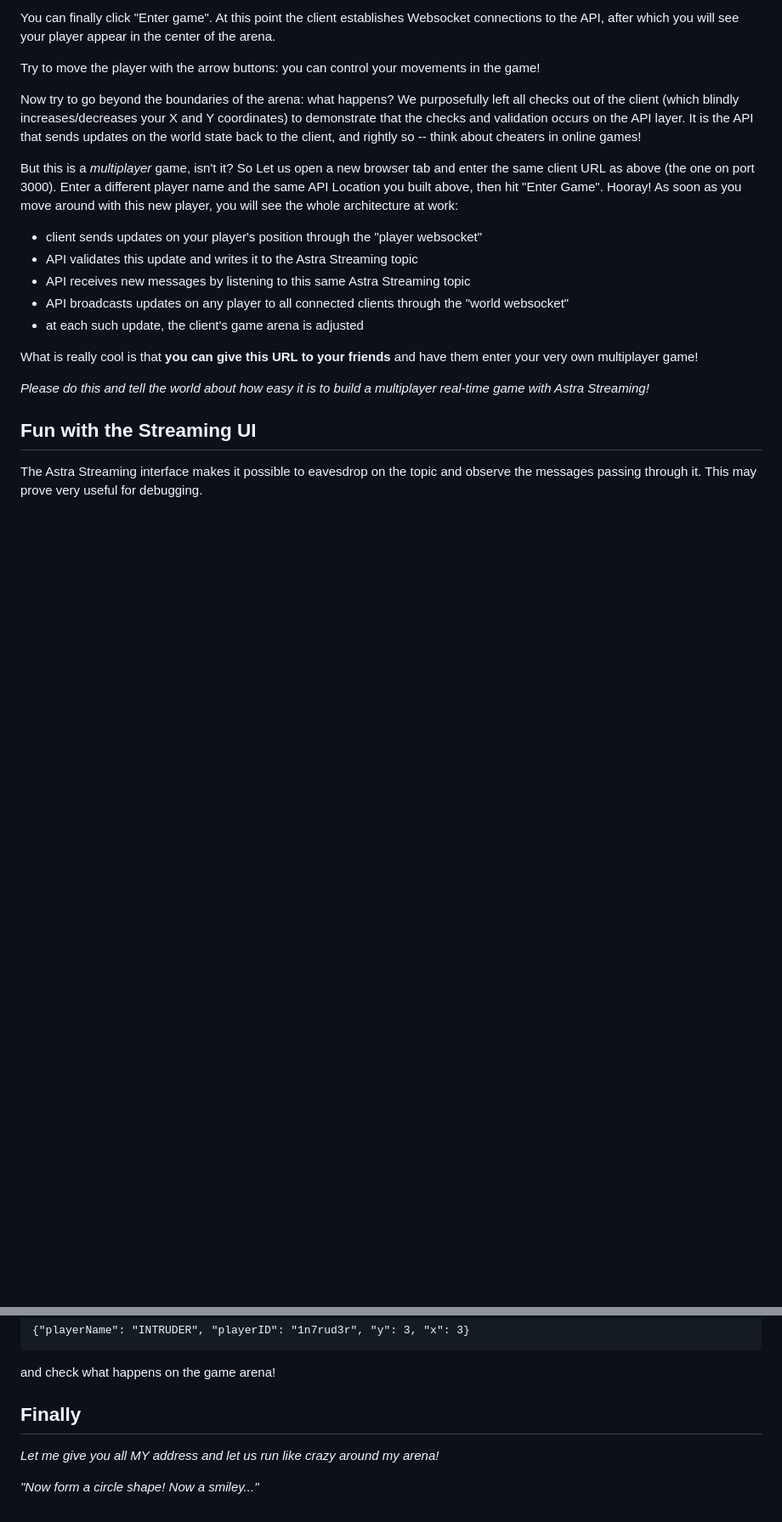
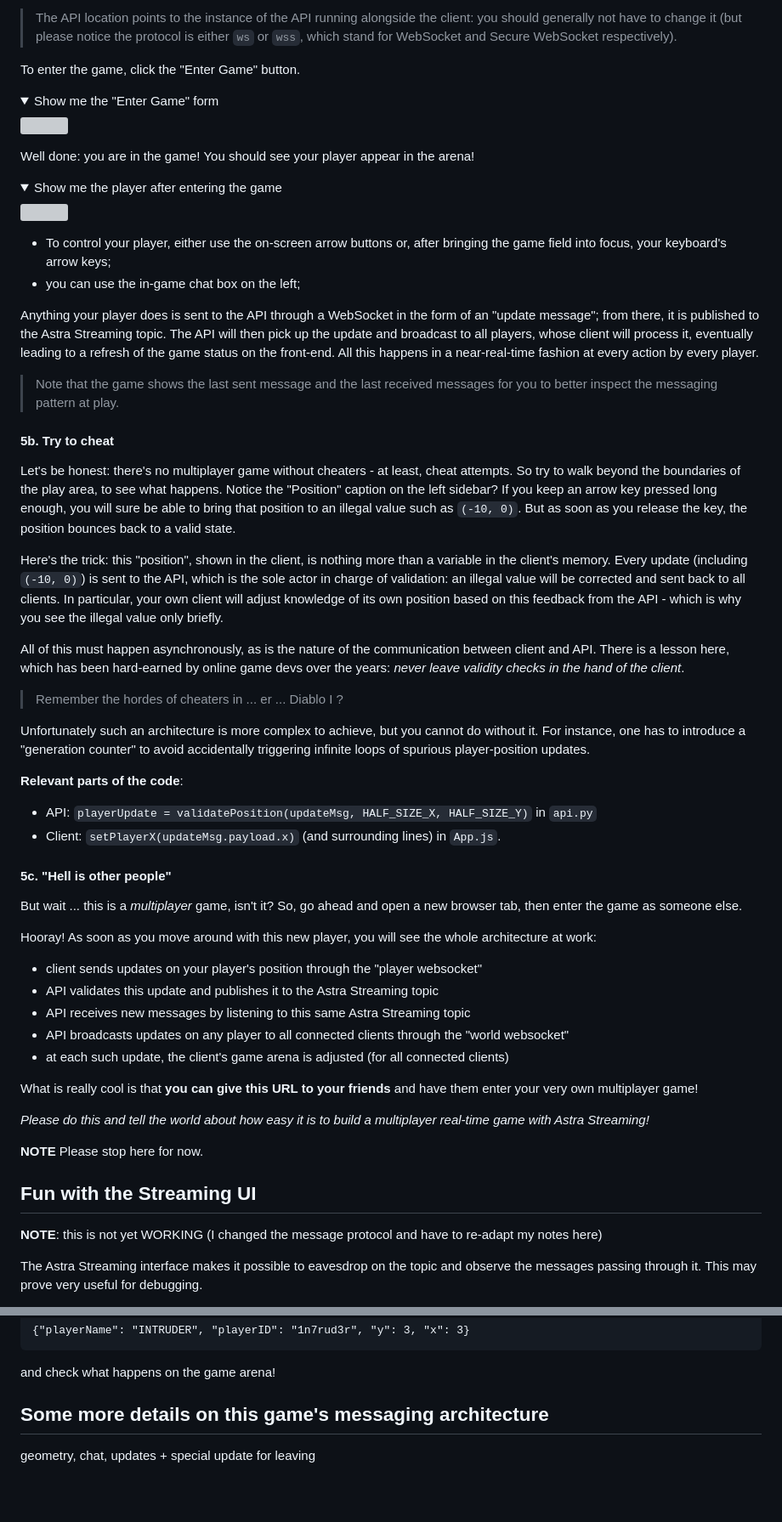
Before and after one commit to datastaxdevs/workshop-streaming-game, a Markdown page: README.md, 2 parts joined by grey strips. Shown at 85% size. Rendered like a GitHub page; folded sections open; blank space fills up the shorter version; grey boxes are pictures that could not be loaded.

Commit message:
readme up to playing

```diff
--- a/README.md
+++ b/README.md
@@ -317,28 +322,73 @@ instance.
 
-You can finally click "Enter game". At this point the client establishes
-Websocket connections to the API, after which you will see your player appear
-in the center of the arena.
+> The API location points to the instance of the API running alongside the client:
+> you should generally not have to change it (but please notice the protocol is
+> either `ws` or `wss`, which stand for WebSocket and Secure WebSocket respectively).
 
-Try to move the player with the arrow buttons: you can control your movements
-in the game!
+To enter the game, click the "Enter Game" button.
 
-Now try to go beyond the boundaries of the arena: what happens? We purposefully
-left all checks out of the client (which blindly increases/decreases your X and Y
-coordinates) to demonstrate that the checks and validation occurs on the API layer.
-It is the API that sends updates on the world state back to the client, and
-rightly so -- think about cheaters in online games!
+<details><summary>Show me the "Enter Game" form</summary>
+    <img src="https://github.com/hemidactylus/drapetisca/raw/main/images/drapetisca_2.png?raw=true" />
+</details>
 
-But this is a _multiplayer_ game, isn't it? So Let us open a new
-browser tab and enter the same client URL as above (the one on port 3000).
-Enter a different player name and the same API Location you built above, then
-hit "Enter Game". Hooray! As soon as you move around with this new player,
+Well done: you are in the game! You should see your player appear in the arena!
+
+<details><summary>Show me the player after entering the game</summary>
+    <img src="https://github.com/hemidactylus/drapetisca/raw/main/images/drapetisca_3.png?raw=true" />
+</details>
+
+- To control your player, either use the on-screen arrow buttons or, after bringing the game field into focus, your keyboard's arrow keys;
+- you can use the in-game chat box on the left;
+
+Anything your player does is sent to the API through a WebSocket in the form of an "update message";
+from there, it is published to the Astra Streaming topic. The API will then pick up the update
+and broadcast to all players, whose client will process it, eventually leading to a refresh of the game status
+on the front-end. All this happens in a near-real-time fashion at every action by every player.
+
+> Note that the game shows the last sent message and the last received messages for you to better inspect
+> the messaging pattern at play.
+
+#### 5b. Try to cheat
+
+Let's be honest: there's no multiplayer game without cheaters - at least, cheat attempts.
+So try to walk beyond the boundaries of the play area, to see what happens.
+Notice the "Position" caption on the left sidebar? If you keep an arrow key pressed
+long enough, you will sure be able to bring that position to an illegal value such as `(-10, 0)`.
+But as soon as you release the key, the position bounces back to a valid state.
+
+Here's the trick: this "position", shown in the client, is nothing more than a variable
+in the client's memory. Every update (including `(-10, 0)`) is sent to the API, which
+is the sole actor in charge of validation: an illegal value will be corrected and sent back
+to all clients. In particular, your own client will adjust knowledge of its own position
+based on this feedback from the API - which is why you see the illegal value only briefly.
+
+All of this must happen asynchronously, as is the nature of the communication between client
+and API. There is a lesson here, which has been hard-earned by online game devs over the years:
+_never leave validity checks in the hand of the client_.
+
+> Remember the hordes of cheaters in ... er ... Diablo I ?
+
+Unfortunately such an architecture is more complex to achieve, but you cannot do without it.
+For instance, one has to introduce a "generation counter" to avoid accidentally triggering
+infinite loops of spurious player-position updates.
+
+**Relevant parts of the code**:
+
+- API: `playerUpdate = validatePosition(updateMsg, HALF_SIZE_X, HALF_SIZE_Y)` in `api.py`
+- Client: `setPlayerX(updateMsg.payload.x)` (and surrounding lines) in `App.js`.
+
+#### 5c. "Hell is other people"
+
+But wait ... this is a _multiplayer_ game, isn't it? So, go ahead and open a new
+browser tab, then enter the game as someone else.
+
+Hooray! As soon as you move around with this new player,
 you will see the whole architecture at work:
 
 - client sends updates on your player's position through the "player websocket"
-- API validates this update and writes it to the Astra Streaming topic
+- API validates this update and publishes it to the Astra Streaming topic
 - API receives new messages by listening to this same Astra Streaming topic
 - API broadcasts updates on any player to all connected clients through the "world websocket"
-- at each such update, the client's game arena is adjusted
+- at each such update, the client's game arena is adjusted (for all connected clients)
 
 What is really cool is that **you can give this URL to your friends** and have them
 enter your very own multiplayer game!
@@ -346,7 +396,11 @@ enter your very own multiplayer game!
 _Please do this and tell the world about how easy it is to build a multiplayer real-time
 game with Astra Streaming!_
 
+**NOTE** Please stop here for now.
+
 ## Fun with the Streaming UI
+
+**NOTE**: this is not yet WORKING (I changed the message protocol and have to re-adapt my notes here)
 
 The Astra Streaming interface makes it possible to eavesdrop on the topic and
 observe the messages passing through it. This may prove very useful for
@@ -368,8 +422,6 @@ you produce messages into the topic: let us insert a message such as
 
 and check what happens on the game arena!
 
-## Finally
+## Some more details on this game's messaging architecture
 
-_Let me give you all MY address and let us run like crazy around my arena!_
-
-_"Now form a circle shape! Now a smiley..."_
+geometry, chat, updates + special update for leaving
```
Also changed, not shown: other parts of README.md (+61 -56 lines), images/drapetisca_2.png (added), images/drapetisca_3.png (added), 3 other files.
